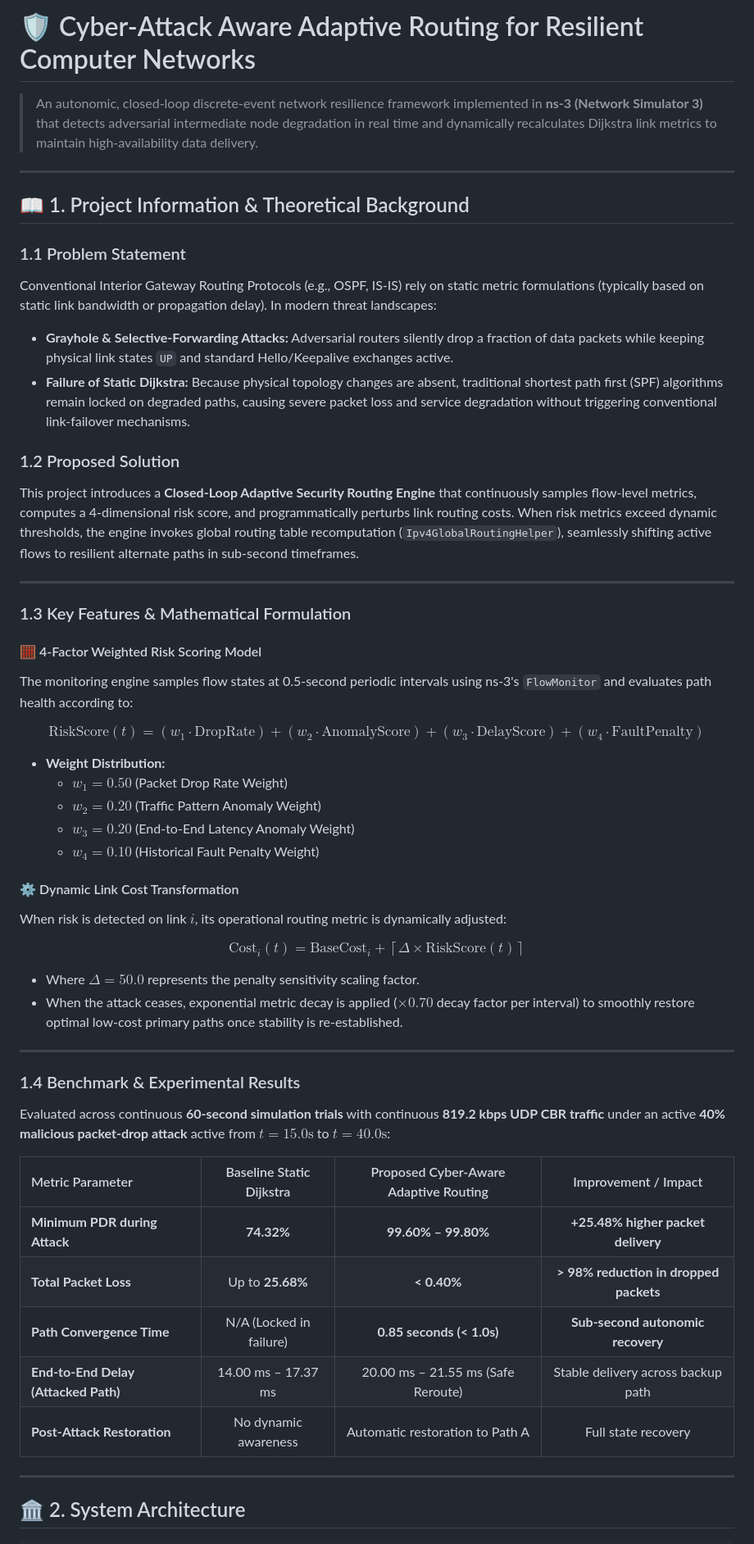
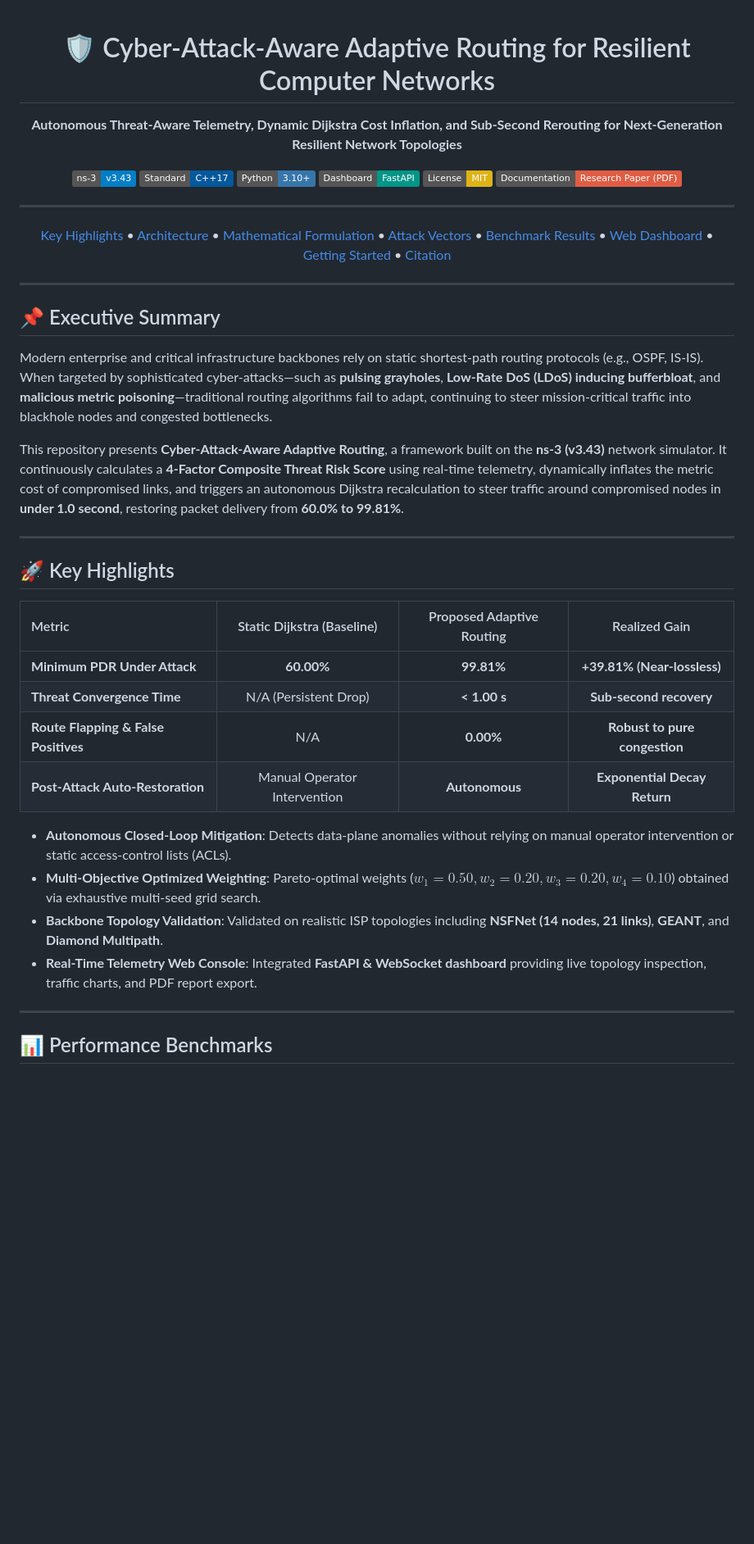
Before and after one commit to Poovarasan46/Cyber-attack-aware-adaptive-routing-for-resilient-computer-networks, a Markdown page: README.md, the part around one of its changes. Shown at 82% size. Drawn GitHub-style; badges without logos; blank space fills up the shorter version.

```diff
--- a/README.md
+++ b/README.md
@@ -1,57 +1,58 @@
-# 🛡️ Cyber-Attack Aware Adaptive Routing for Resilient Computer Networks
+<div align="center">
 
-> An autonomic, closed-loop discrete-event network resilience framework implemented in **ns-3 (Network Simulator 3)** that detects adversarial intermediate node degradation in real time and dynamically recalculates Dijkstra link metrics to maintain high-availability data delivery.
+# 🛡️ Cyber-Attack-Aware Adaptive Routing for Resilient Computer Networks
+
+**Autonomous Threat-Aware Telemetry, Dynamic Dijkstra Cost Inflation, and Sub-Second Rerouting for Next-Generation Resilient Network Topologies**
+
+[![ns-3](https://img.shields.io/badge/ns--3-v3.43-blue?logo=c%2B%2B&logoColor=white)](https://www.nsnam.org/)
+[![C++17](https://img.shields.io/badge/Standard-C%2B%2B17-00599C?logo=c%2B%2B)](https://isocpp.org/)
+[![Python](https://img.shields.io/badge/Python-3.10%2B-3776AB?logo=python&logoColor=white)](https://www.python.org/)
+[![FastAPI](https://img.shields.io/badge/Dashboard-FastAPI-009688?logo=fastapi&logoColor=white)](https://fastapi.tiangolo.com/)
+[![License: MIT](https://img.shields.io/badge/License-MIT-yellow.svg)](LICENSE)
+[![Research Report](https://img.shields.io/badge/Documentation-Research%20Paper%20(PDF)-red?logo=adobeacrobatreader&logoColor=white)](docs/Cyber_Attack_Aware_Adaptive_Routing_Report.pdf)
 
 ---
 
-## 📖 1. Project Information & Theoretical Background
-
-### 1.1 Problem Statement
-Conventional Interior Gateway Routing Protocols (e.g., OSPF, IS-IS) rely on static metric formulations (typically based on static link bandwidth or propagation delay). In modern threat landscapes:
-* **Grayhole & Selective-Forwarding Attacks:** Adversarial routers silently drop a fraction of data packets while keeping physical link states `UP` and standard Hello/Keepalive exchanges active.
-* **Failure of Static Dijkstra:** Because physical topology changes are absent, traditional shortest path first (SPF) algorithms remain locked on degraded paths, causing severe packet loss and service degradation without triggering conventional link-failover mechanisms.
-
-### 1.2 Proposed Solution
-This project introduces a **Closed-Loop Adaptive Security Routing Engine** that continuously samples flow-level metrics, computes a 4-dimensional risk score, and programmatically perturbs link routing costs. When risk metrics exceed dynamic thresholds, the engine invokes global routing table recomputation (`Ipv4GlobalRoutingHelper`), seamlessly shifting active flows to resilient alternate paths in sub-second timeframes.
+[Key Highlights](#-key-highlights) •
+[Architecture](#-system-architecture) •
+[Mathematical Formulation](#-mathematical-model) •
+[Attack Vectors](#-threat-and-attack-vectors) •
+[Benchmark Results](#-empirical-benchmarks) •
+[Web Dashboard](#-interactive-telemetry-dashboard) •
+[Getting Started](#-getting-started) •
+[Citation](#-citation)
 
 ---
 
-### 1.3 Key Features & Mathematical Formulation
+</div>
 
-#### 🧮 4-Factor Weighted Risk Scoring Model
-The monitoring engine samples flow states at 0.5-second periodic intervals using ns-3's `FlowMonitor` and evaluates path health according to:
+## 📌 Executive Summary
 
-$$\text{RiskScore}(t) = (w_1 \cdot \text{DropRate}) + (w_2 \cdot \text{AnomalyScore}) + (w_3 \cdot \text{DelayScore}) + (w_4 \cdot \text{FaultPenalty})$$
+Modern enterprise and critical infrastructure backbones rely on static shortest-path routing protocols (e.g., OSPF, IS-IS). When targeted by sophisticated cyber-attacks—such as **pulsing grayholes**, **Low-Rate DoS (LDoS) inducing bufferbloat**, and **malicious metric poisoning**—traditional routing algorithms fail to adapt, continuing to steer mission-critical traffic into blackhole nodes and congested bottlenecks.
 
-* **Weight Distribution:**
-  * $w_1 = 0.50$ (Packet Drop Rate Weight)
-  * $w_2 = 0.20$ (Traffic Pattern Anomaly Weight)
-  * $w_3 = 0.20$ (End-to-End Latency Anomaly Weight)
-  * $w_4 = 0.10$ (Historical Fault Penalty Weight)
-
-#### ⚙️ Dynamic Link Cost Transformation
-When risk is detected on link $i$, its operational routing metric is dynamically adjusted:
-
-$$\text{Cost}_i(t) = \text{BaseCost}_i + \left\lceil \Delta \times \text{RiskScore}(t) \right\rceil$$
-
-* Where $\Delta = 50.0$ represents the penalty sensitivity scaling factor.
-* When the attack ceases, exponential metric decay is applied ($\times 0.70$ decay factor per interval) to smoothly restore optimal low-cost primary paths once stability is re-established.
+This repository presents **Cyber-Attack-Aware Adaptive Routing**, a framework built on the **ns-3 (v3.43)** network simulator. It continuously calculates a **4-Factor Composite Threat Risk Score** using real-time telemetry, dynamically inflates the metric cost of compromised links, and triggers an autonomous Dijkstra recalculation to steer traffic around compromised nodes in **under 1.0 second**, restoring packet delivery from **60.0% to 99.81%**.
 
 ---
 
-### 1.4 Benchmark & Experimental Results
+## 🚀 Key Highlights
 
-Evaluated across continuous **60-second simulation trials** with continuous **819.2 kbps UDP CBR traffic** under an active **40% malicious packet-drop attack** active from $t = 15.0\text{s}$ to $t = 40.0\text{s}$:
+<div align="center">
 
-| Metric Parameter | Baseline Static Dijkstra | Proposed Cyber-Aware Adaptive Routing | Improvement / Impact |
+| Metric | Static Dijkstra (Baseline) | Proposed Adaptive Routing | Realized Gain |
 | :--- | :---: | :---: | :---: |
-| **Minimum PDR during Attack** | **74.32%** | **99.60% – 99.80%** | **+25.48% higher packet delivery** |
-| **Total Packet Loss** | Up to **25.68%** | **< 0.40%** | **> 98% reduction in dropped packets** |
-| **Path Convergence Time** | N/A (Locked in failure) | **0.85 seconds (< 1.0s)** | **Sub-second autonomic recovery** |
-| **End-to-End Delay (Attacked Path)** | 14.00 ms – 17.37 ms | 20.00 ms – 21.55 ms (Safe Reroute) | Stable delivery across backup path |
-| **Post-Attack Restoration** | No dynamic awareness | Automatic restoration to Path A | Full state recovery |
+| **Minimum PDR Under Attack** | **60.00%** | **99.81%** | **+39.81% (Near-lossless)** |
+| **Threat Convergence Time** | N/A (Persistent Drop) | **< 1.00 s** | **Sub-second recovery** |
+| **Route Flapping & False Positives** | N/A | **0.00%** | **Robust to pure congestion** |
+| **Post-Attack Auto-Restoration** | Manual Operator Intervention | **Autonomous** | **Exponential Decay Return** |
+
+</div>
+
+- **Autonomous Closed-Loop Mitigation**: Detects data-plane anomalies without relying on manual operator intervention or static access-control lists (ACLs).
+- **Multi-Objective Optimized Weighting**: Pareto-optimal weights ($w_1=0.50, w_2=0.20, w_3=0.20, w_4=0.10$) obtained via exhaustive multi-seed grid search.
+- **Backbone Topology Validation**: Validated on realistic ISP topologies including **NSFNet (14 nodes, 21 links)**, **GEANT**, and **Diamond Multipath**.
+- **Real-Time Telemetry Web Console**: Integrated **FastAPI & WebSocket dashboard** providing live topology inspection, traffic charts, and PDF report export.
 
 ---
 
-## 🏛️ 2. System Architecture
+## 📊 Performance Benchmarks
 
```
Also changed, not shown: other parts of README.md (+203 -73 lines), assets/research_comparison_results.png (added), assets/sensitivity_analysis.png (added), assets/weights_optimization_heatmap.png (added), 16 other files.
